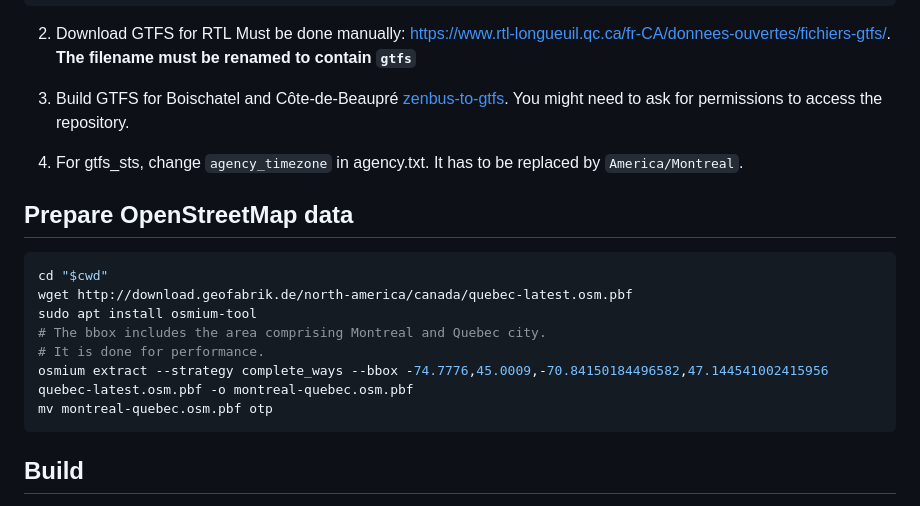
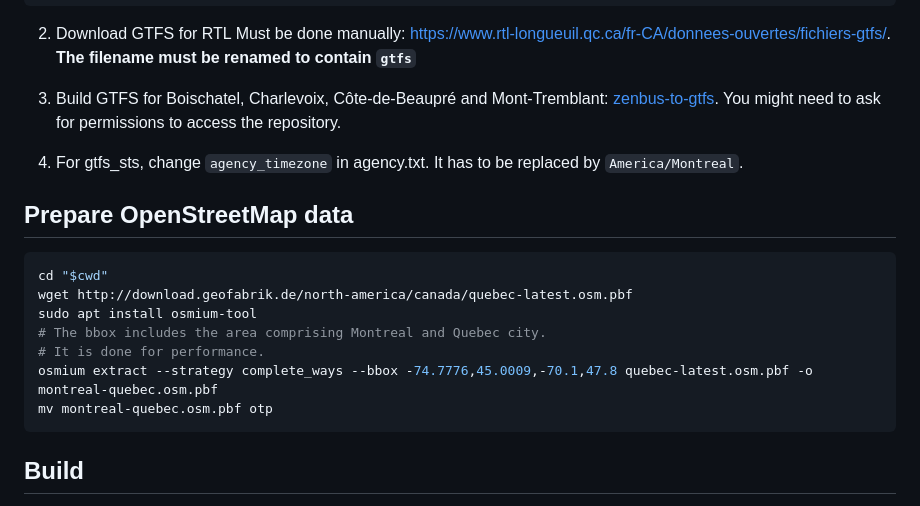
Before and after one commit to FabmobQC/planificateur, a Markdown page: README.md, the part around the change. GitHub-like rendering.

Commit message:
Add Charlevoix and Navette Nature

````diff
--- a/README.md
+++ b/README.md
@@ -65,7 +65,7 @@ curl -L -o GTFS_STL.zip https://stlaval.ca/datas/opendata/GTF_STL.zip # gives tr
 2. Download GTFS for RTL
 Must be done manually: https://www.rtl-longueuil.qc.ca/fr-CA/donnees-ouvertes/fichiers-gtfs/. **The filename must be renamed to contain `gtfs`**
 
-3. Build GTFS for Boischatel and Côte-de-Beaupré
+3. Build GTFS for Boischatel, Charlevoix, Côte-de-Beaupré and Mont-Tremblant:
 [zenbus-to-gtfs](https://github.com/FabmobQC/zenbus-to-gtfs). You might need to ask for permissions to access the repository.
 
 4. For gtfs_sts, change `agency_timezone` in agency.txt. It has to be replaced by `America/Montreal`.
@@ -77,7 +77,7 @@ wget http://download.geofabrik.de/north-america/canada/quebec-latest.osm.pbf
 sudo apt install osmium-tool
 # The bbox includes the area comprising Montreal and Quebec city.
 # It is done for performance.
-osmium extract --strategy complete_ways --bbox -74.7776,45.0009,-70.84150184496582,47.144541002415956 quebec-latest.osm.pbf -o montreal-quebec.osm.pbf
+osmium extract --strategy complete_ways --bbox -74.7776,45.0009,-70.1,47.8 quebec-latest.osm.pbf -o montreal-quebec.osm.pbf
 mv montreal-quebec.osm.pbf otp
 ```
 
````
